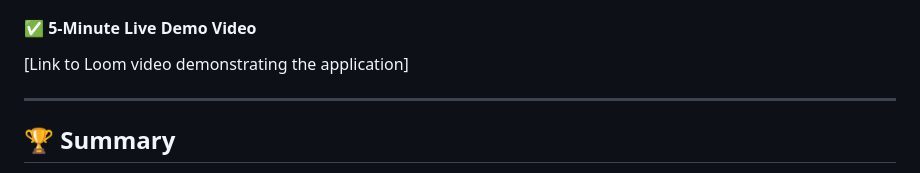
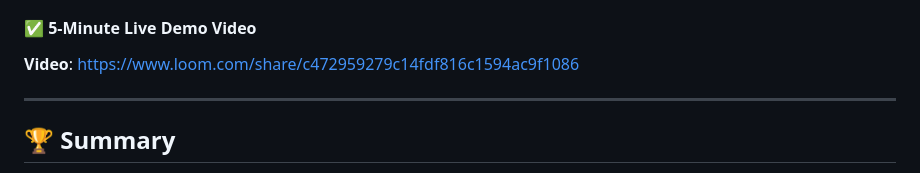
Before and after one commit to sagogine/Traceback, a Markdown page: certification_challenge_documentation.md, the part around the change. Rendered like a GitHub page.

Commit message:
updated loom video

```diff
--- a/certification_challenge_documentation.md
+++ b/certification_challenge_documentation.md
@@ -333,7 +333,7 @@ All relevant code is available in the GitHub repository, including:
 - **Documentation**: Comprehensive setup and usage guides
 
 #### ✅ 5-Minute Live Demo Video
-[Link to Loom video demonstrating the application]
+**Video**: https://www.loom.com/share/c472959279c14fdf816c1594ac9f1086
 
 ---
 
```
